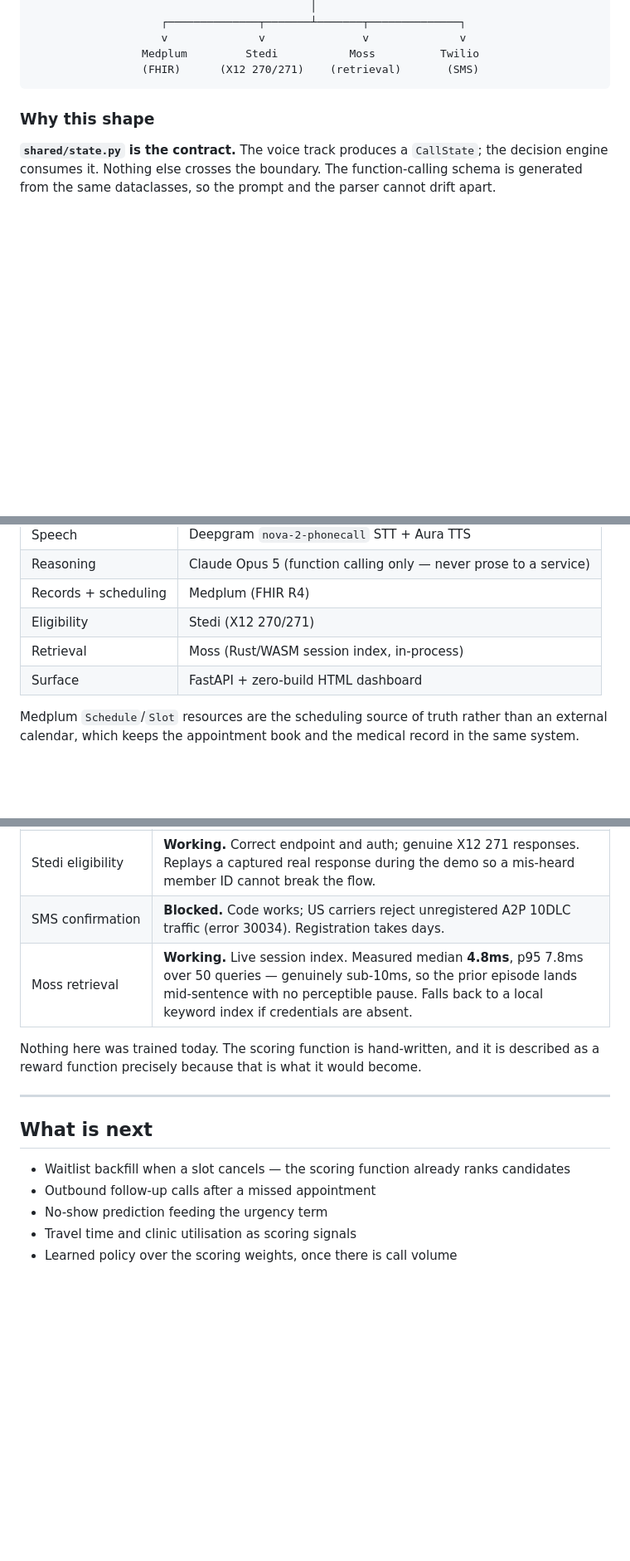
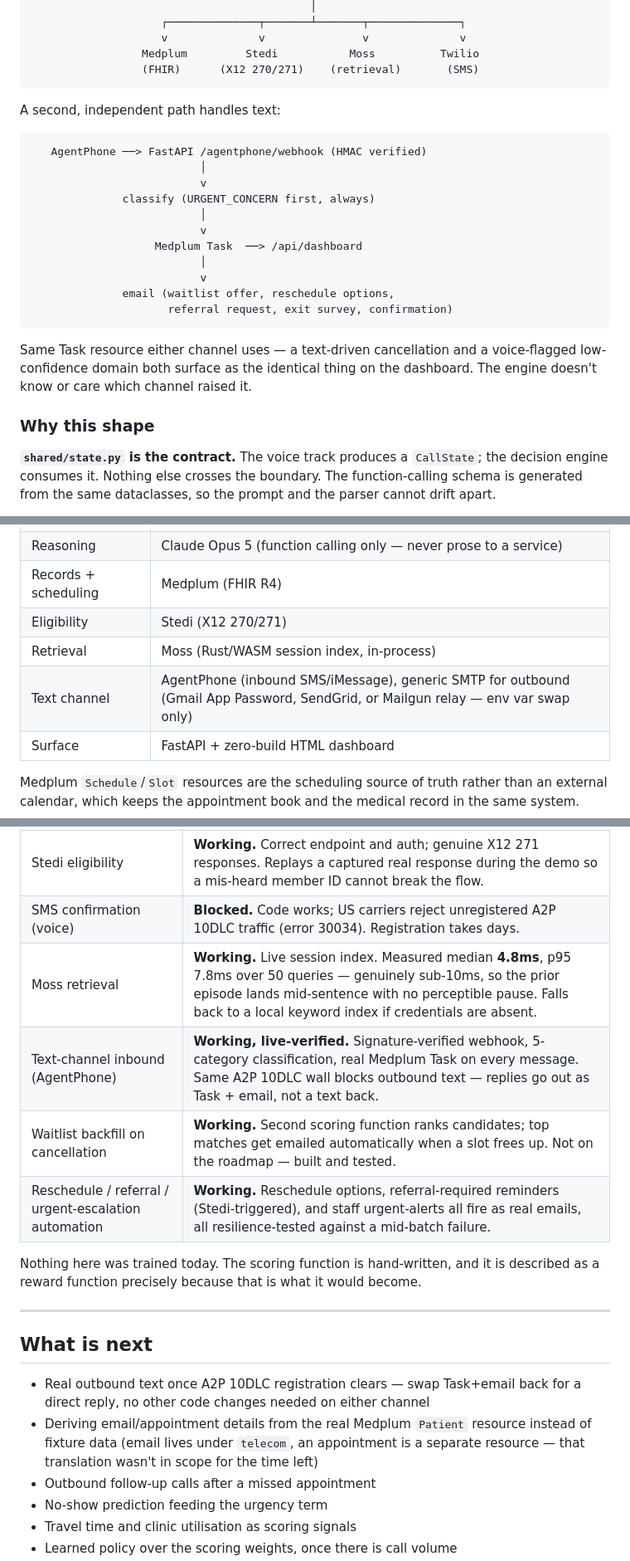
Before and after one commit to seze23/YC-Medplum-Hack, a Markdown page: README.md, 3 parts joined by grey strips. Shown at 83% size. Drawn GitHub-style; blank space fills up the shorter version.

````diff
--- a/README.md
+++ b/README.md
@@ -74,6 +74,26 @@ The single most important design decision:
                  Medplum         Stedi           Moss          Twilio
                  (FHIR)      (X12 270/271)    (retrieval)       (SMS)
 ```
+
+A second, independent path handles text:
+
+```
+   AgentPhone ──> FastAPI /agentphone/webhook (HMAC verified)
+                          │
+                          v
+              classify (URGENT_CONCERN first, always)
+                          │
+                          v
+                   Medplum Task  ──> /api/dashboard
+                          │
+                          v
+              email (waitlist offer, reschedule options,
+                     referral request, exit survey, confirmation)
+```
+
+Same Task resource either channel uses — a text-driven cancellation and a
+voice-flagged low-confidence domain both surface as the identical thing on
+the dashboard. The engine doesn't know or care which channel raised it.
 
 ### Why this shape
 
@@ -185,6 +250,7 @@ an AI receptionist.
 | Records + scheduling | Medplum (FHIR R4) |
 | Eligibility | Stedi (X12 270/271) |
 | Retrieval | Moss (Rust/WASM session index, in-process) |
+| Text channel | AgentPhone (inbound SMS/iMessage), generic SMTP for outbound (Gmail App Password, SendGrid, or Mailgun relay — env var swap only) |
 | Surface | FastAPI + zero-build HTML dashboard |
 
 Medplum `Schedule`/`Slot` resources are the scheduling source of truth rather
@@ -231,8 +297,11 @@ What is real, and what is not:
 | Caller ID matching | **Working.** Resolves a returning patient before she speaks. |
 | Medplum write-back | **Working.** Real appointments, real resources. |
 | Stedi eligibility | **Working.** Correct endpoint and auth; genuine X12 271 responses. Replays a captured real response during the demo so a mis-heard member ID cannot break the flow. |
-| SMS confirmation | **Blocked.** Code works; US carriers reject unregistered A2P 10DLC traffic (error 30034). Registration takes days. |
+| SMS confirmation (voice) | **Blocked.** Code works; US carriers reject unregistered A2P 10DLC traffic (error 30034). Registration takes days. |
 | Moss retrieval | **Working.** Live session index. Measured median **4.8ms**, p95 7.8ms over 50 queries — genuinely sub-10ms, so the prior episode lands mid-sentence with no perceptible pause. Falls back to a local keyword index if credentials are absent. |
+| Text-channel inbound (AgentPhone) | **Working, live-verified.** Signature-verified webhook, 5-category classification, real Medplum Task on every message. Same A2P 10DLC wall blocks outbound text — replies go out as Task + email, not a text back. |
+| Waitlist backfill on cancellation | **Working.** Second scoring function ranks candidates; top matches get emailed automatically when a slot frees up. Not on the roadmap — built and tested. |
+| Reschedule / referral / urgent-escalation automation | **Working.** Reschedule options, referral-required reminders (Stedi-triggered), and staff urgent-alerts all fire as real emails, all resilience-tested against a mid-batch failure. |
 
 Nothing here was trained today. The scoring function is hand-written, and it is
 described as a reward function precisely because that is what it would become.
@@ -241,8 +310,12 @@ described as a reward function precisely because that is what it would become.
 
 ## What is next
 
-- Waitlist backfill when a slot cancels — the scoring function already ranks
-  candidates
+- Real outbound text once A2P 10DLC registration clears — swap Task+email
+  back for a direct reply, no other code changes needed on either channel
+- Deriving email/appointment details from the real Medplum `Patient`
+  resource instead of fixture data (email lives under `telecom`, an
+  appointment is a separate resource — that translation wasn't in scope for
+  the time left)
 - Outbound follow-up calls after a missed appointment
 - No-show prediction feeding the urgency term
 - Travel time and clinic utilisation as scoring signals
````
Also changed, not shown: other parts of README.md (+45 -0 lines).
